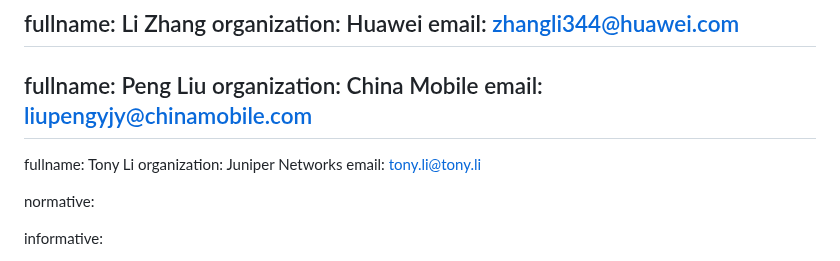
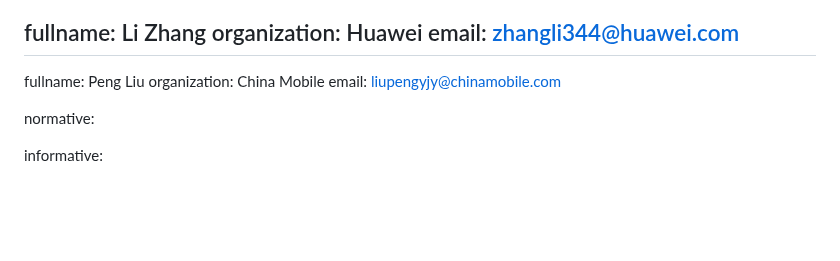
Before and after one commit to QiufangMa/control-schedule-framework, a Markdown page: draft-wqk-control-schedule-framework.md, the part around the change. Drawn GitHub-style; blank space fills up the shorter version.

```diff
--- a/draft-wqk-control-schedule-framework.md
+++ b/draft-wqk-control-schedule-framework.md
@@ -54,10 +54,6 @@ contributor:
   fullname: Peng Liu
   organization: China Mobile
   email: liupengyjy@chinamobile.com
--
-  fullname: Tony Li
-  organization: Juniper Networks
-  email: tony.li@tony.li
 
 normative:
 
```
